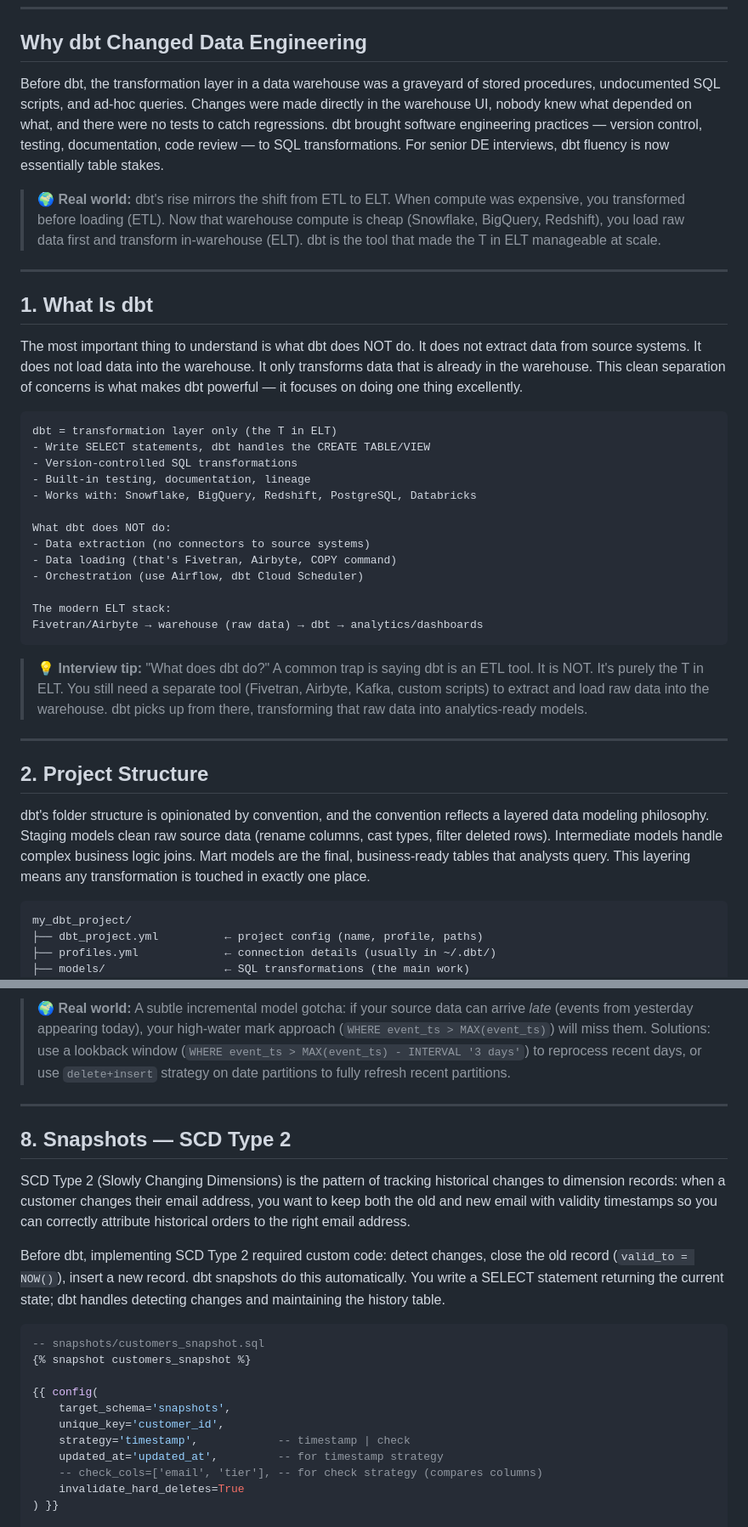
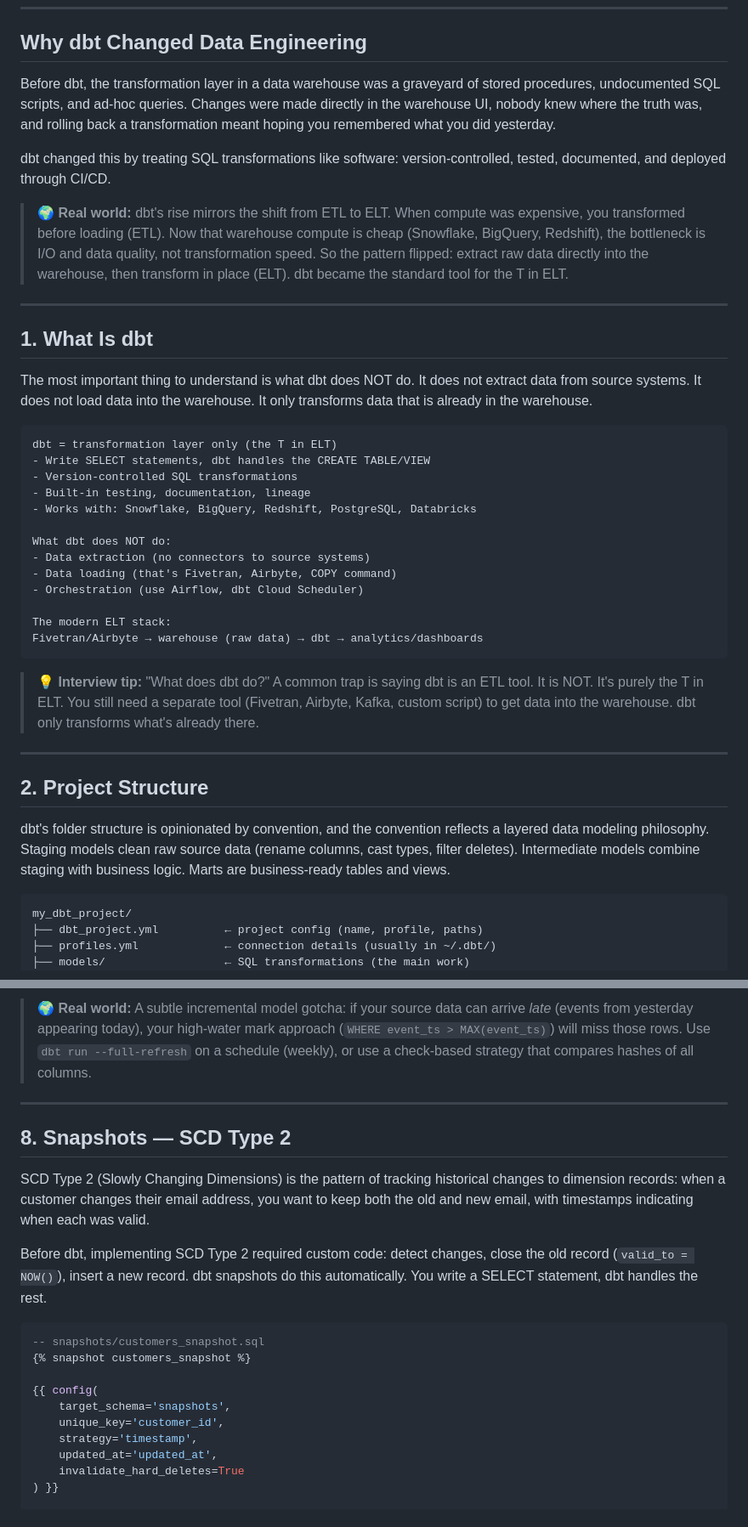
Before and after one commit to speddaku/de-learning, a Markdown page: notes/12_dbt.md, 2 parts joined by grey strips. Shown at 85% size. GitHub-like rendering.

````diff
--- a/notes/12_dbt.md
+++ b/notes/12_dbt.md
@@ -4,15 +4,17 @@
 
 ## Why dbt Changed Data Engineering
 
-Before dbt, the transformation layer in a data warehouse was a graveyard of stored procedures, undocumented SQL scripts, and ad-hoc queries. Changes were made directly in the warehouse UI, nobody knew what depended on what, and there were no tests to catch regressions. dbt brought software engineering practices — version control, testing, documentation, code review — to SQL transformations. For senior DE interviews, dbt fluency is now essentially table stakes.
+Before dbt, the transformation layer in a data warehouse was a graveyard of stored procedures, undocumented SQL scripts, and ad-hoc queries. Changes were made directly in the warehouse UI, nobody knew where the truth was, and rolling back a transformation meant hoping you remembered what you did yesterday.
 
-> **🌍 Real world:** dbt's rise mirrors the shift from ETL to ELT. When compute was expensive, you transformed before loading (ETL). Now that warehouse compute is cheap (Snowflake, BigQuery, Redshift), you load raw data first and transform in-warehouse (ELT). dbt is the tool that made the T in ELT manageable at scale.
+dbt changed this by treating SQL transformations like software: version-controlled, tested, documented, and deployed through CI/CD.
+
+> **🌍 Real world:** dbt's rise mirrors the shift from ETL to ELT. When compute was expensive, you transformed before loading (ETL). Now that warehouse compute is cheap (Snowflake, BigQuery, Redshift), the bottleneck is I/O and data quality, not transformation speed. So the pattern flipped: extract raw data directly into the warehouse, then transform in place (ELT). dbt became the standard tool for the T in ELT.
 
 ---
 
 ## 1. What Is dbt
 
-The most important thing to understand is what dbt does NOT do. It does not extract data from source systems. It does not load data into the warehouse. It only transforms data that is already in the warehouse. This clean separation of concerns is what makes dbt powerful — it focuses on doing one thing excellently.
+The most important thing to understand is what dbt does NOT do. It does not extract data from source systems. It does not load data into the warehouse. It only transforms data that is already in the warehouse.
 
 ```
 dbt = transformation layer only (the T in ELT)
@@ -30,13 +32,13 @@ The modern ELT stack:
 Fivetran/Airbyte → warehouse (raw data) → dbt → analytics/dashboards
 ```
 
-> **💡 Interview tip:** "What does dbt do?" A common trap is saying dbt is an ETL tool. It is NOT. It's purely the T in ELT. You still need a separate tool (Fivetran, Airbyte, Kafka, custom scripts) to extract and load raw data into the warehouse. dbt picks up from there, transforming that raw data into analytics-ready models.
+> **💡 Interview tip:** "What does dbt do?" A common trap is saying dbt is an ETL tool. It is NOT. It's purely the T in ELT. You still need a separate tool (Fivetran, Airbyte, Kafka, custom script) to get data into the warehouse. dbt only transforms what's already there.
 
 ---
 
 ## 2. Project Structure
 
-dbt's folder structure is opinionated by convention, and the convention reflects a layered data modeling philosophy. Staging models clean raw source data (rename columns, cast types, filter deleted rows). Intermediate models handle complex business logic joins. Mart models are the final, business-ready tables that analysts query. This layering means any transformation is touched in exactly one place.
+dbt's folder structure is opinionated by convention, and the convention reflects a layered data modeling philosophy. Staging models clean raw source data (rename columns, cast types, filter deletes). Intermediate models combine staging with business logic. Marts are business-ready tables and views.
 
 ```
 my_dbt_project/
@@ -340,13 +347,13 @@ delete+insert:  delete matching rows, re-insert (partition refresh)
 
-> **🌍 Real world:** A subtle incremental model gotcha: if your source data can arrive *late* (events from yesterday appearing today), your high-water mark approach (`WHERE event_ts > MAX(event_ts)`) will miss them. Solutions: use a lookback window (`WHERE event_ts > MAX(event_ts) - INTERVAL '3 days'`) to reprocess recent days, or use `delete+insert` strategy on date partitions to fully refresh recent partitions.
+> **🌍 Real world:** A subtle incremental model gotcha: if your source data can arrive *late* (events from yesterday appearing today), your high-water mark approach (`WHERE event_ts > MAX(event_ts)`) will miss those rows. Use `dbt run --full-refresh` on a schedule (weekly), or use a check-based strategy that compares hashes of all columns.
 
 ---
 
 ## 8. Snapshots — SCD Type 2
 
-SCD Type 2 (Slowly Changing Dimensions) is the pattern of tracking historical changes to dimension records: when a customer changes their email address, you want to keep both the old and new email with validity timestamps so you can correctly attribute historical orders to the right email address.
+SCD Type 2 (Slowly Changing Dimensions) is the pattern of tracking historical changes to dimension records: when a customer changes their email address, you want to keep both the old and new email, with timestamps indicating when each was valid.
 
-Before dbt, implementing SCD Type 2 required custom code: detect changes, close the old record (`valid_to = NOW()`), insert a new record. dbt snapshots do this automatically. You write a SELECT statement returning the current state; dbt handles detecting changes and maintaining the history table.
+Before dbt, implementing SCD Type 2 required custom code: detect changes, close the old record (`valid_to = NOW()`), insert a new record. dbt snapshots do this automatically. You write a SELECT statement, dbt handles the rest.
 
 ```sql
 -- snapshots/customers_snapshot.sql
@@ -355,9 +362,8 @@ Before dbt, implementing SCD Type 2 required custom code: detect changes, close
 {{ config(
     target_schema='snapshots',
     unique_key='customer_id',
-    strategy='timestamp',            -- timestamp | check
-    updated_at='updated_at',         -- for timestamp strategy
-    -- check_cols=['email', 'tier'], -- for check strategy (compares columns)
+    strategy='timestamp',
+    updated_at='updated_at',
     invalidate_hard_deletes=True
 ) }}
 
````
Also changed, not shown: other parts of notes/12_dbt.md (+31 -26 lines).
